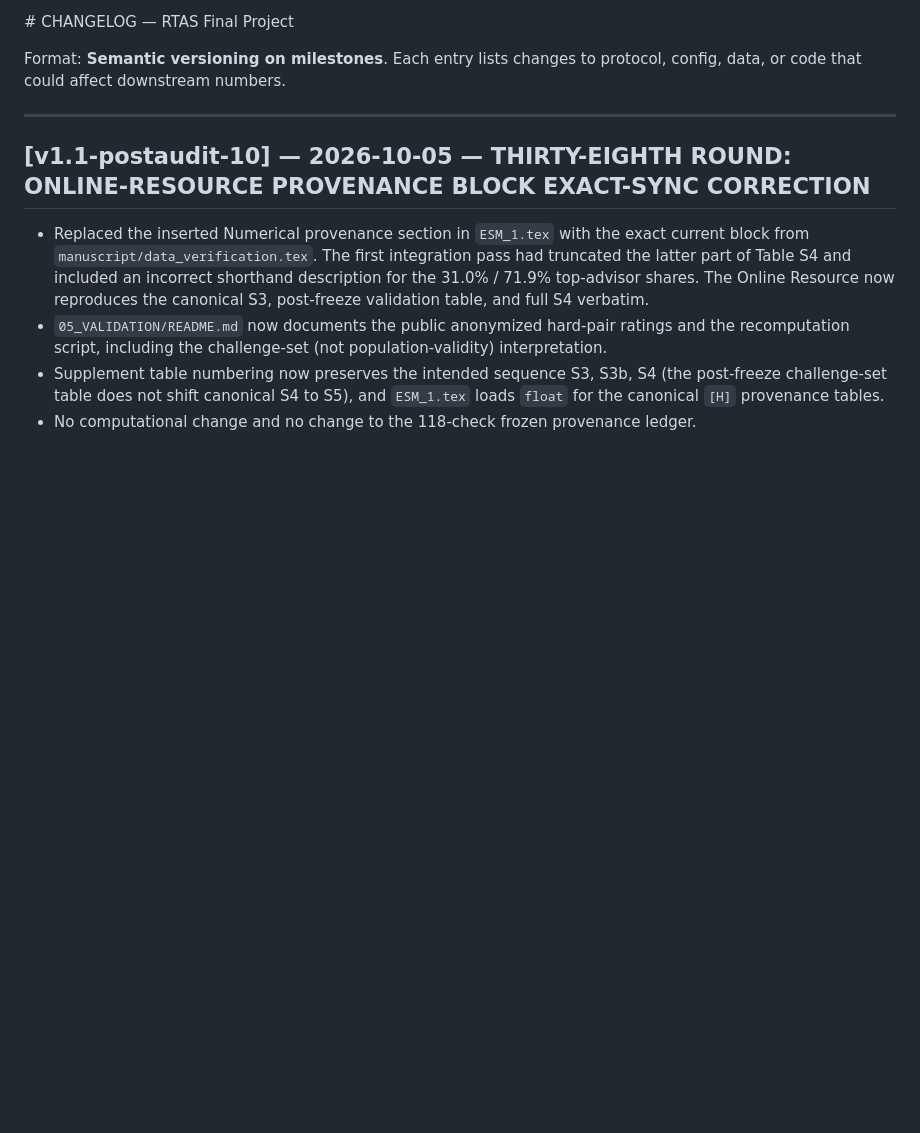
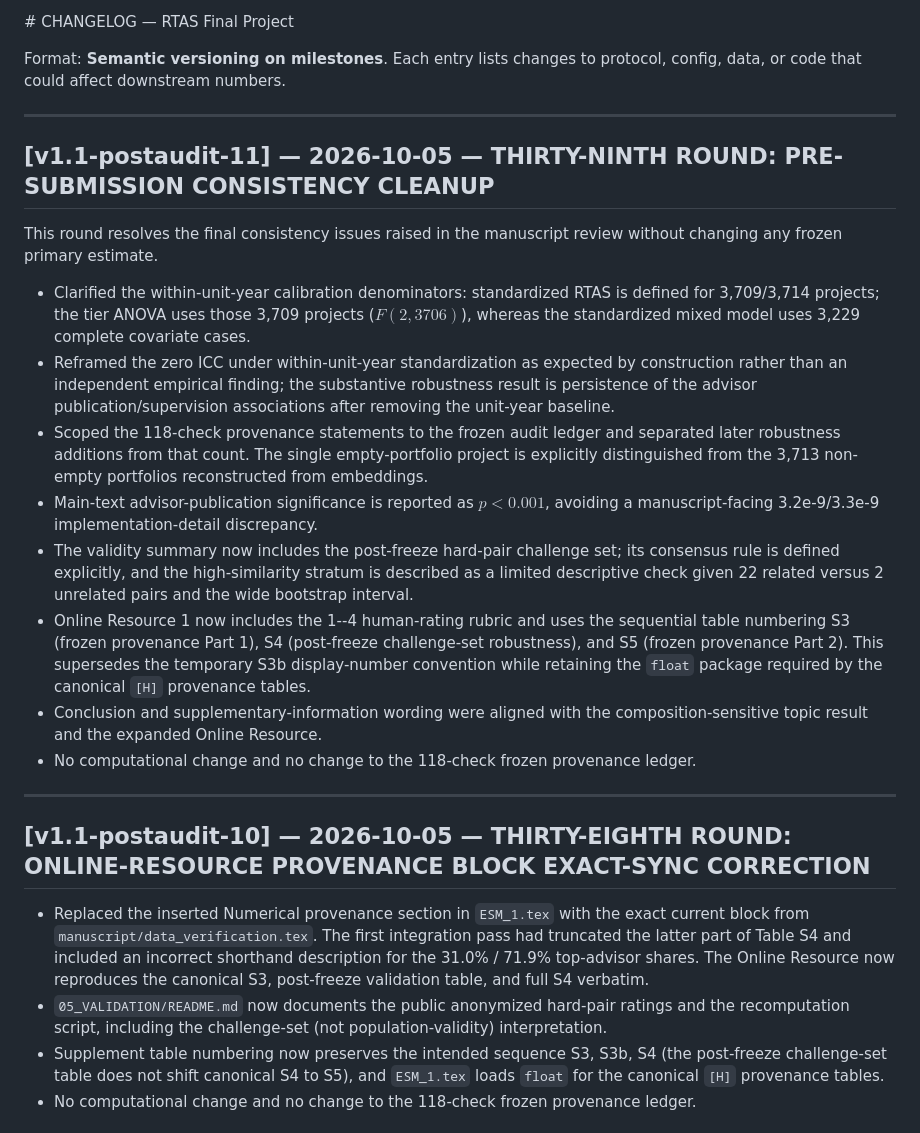
Before and after one commit to victoryangcw/RTAS-knowledge-diffusion, a Markdown page: 01_README/CHANGELOG.md, the part around the change. Rendered like a GitHub page; blank space fills up the shorter version.

Commit message:
Changelog: pre-submission consistency cleanup

```diff
--- a/01_README/CHANGELOG.md
+++ b/01_README/CHANGELOG.md
@@ -2,6 +2,41 @@
 
 Format: **Semantic versioning on milestones**. Each entry lists changes to protocol,
 config, data, or code that could affect downstream numbers.
+
+---
+
+## [v1.1-postaudit-11] — 2026-10-05 — THIRTY-NINTH ROUND: PRE-SUBMISSION CONSISTENCY CLEANUP
+
+This round resolves the final consistency issues raised in the manuscript review
+without changing any frozen primary estimate.
+
+- Clarified the within-unit-year calibration denominators: standardized RTAS is
+  defined for 3,709/3,714 projects; the tier ANOVA uses those 3,709 projects
+  ($F(2,3706)$), whereas the standardized mixed model uses 3,229 complete
+  covariate cases.
+- Reframed the zero ICC under within-unit-year standardization as expected by
+  construction rather than an independent empirical finding; the substantive
+  robustness result is persistence of the advisor publication/supervision
+  associations after removing the unit-year baseline.
+- Scoped the 118-check provenance statements to the frozen audit ledger and
+  separated later robustness additions from that count. The single
+  empty-portfolio project is explicitly distinguished from the 3,713
+  non-empty portfolios reconstructed from embeddings.
+- Main-text advisor-publication significance is reported as $p<0.001$, avoiding
+  a manuscript-facing 3.2e-9/3.3e-9 implementation-detail discrepancy.
+- The validity summary now includes the post-freeze hard-pair challenge set;
+  its consensus rule is defined explicitly, and the high-similarity
+  stratum is described as a limited descriptive check given 22 related versus
+  2 unrelated pairs and the wide bootstrap interval.
+- Online Resource 1 now includes the 1--4 human-rating rubric and uses the
+  sequential table numbering S3 (frozen provenance Part 1), S4 (post-freeze
+  challenge-set robustness), and S5 (frozen provenance Part 2). This
+  supersedes the temporary S3b display-number convention while retaining the
+  `float` package required by the canonical `[H]` provenance tables.
+- Conclusion and supplementary-information wording were aligned with the
+  composition-sensitive topic result and the expanded Online Resource.
+- No computational change and no change to the 118-check frozen provenance
+  ledger.
 
 ---
 
```
